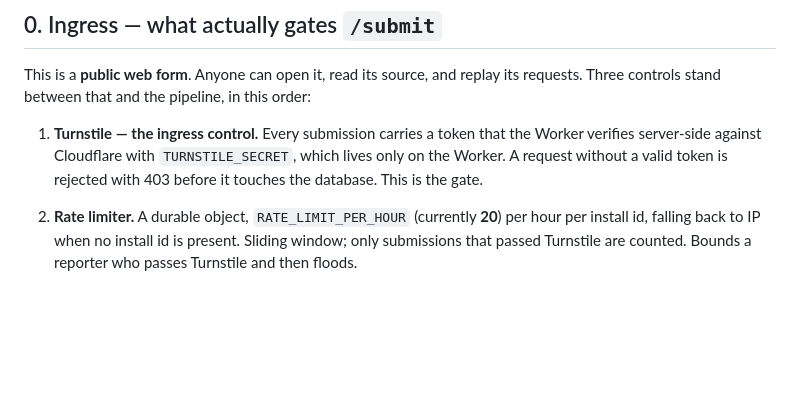
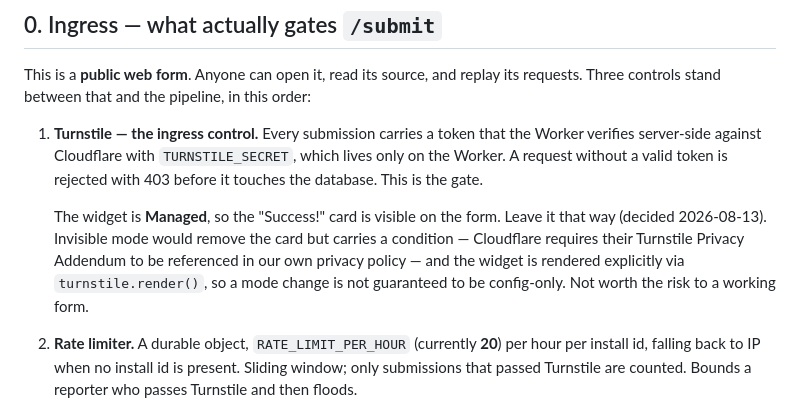
Before and after one commit to Ivanlomoljo26/Bread-feedback, a Markdown page: docs/SAFETY-CONTROLS.md, the part around the change. Rendered like a GitHub page; blank space fills up the shorter version.

Commit message:
record that the Turnstile widget stays visible
Managed mode, visible card, by decision. Invisible mode would remove it but
requires referencing Cloudflare's Turnstile Privacy Addendum in our own privacy
policy, and since the widget is rendered explicitly the switch is not certainly
config-only. Not worth destabilising a working form mid-campaign.

Co-Authored-By: Claude Opus 5 (1M context) <noreply@anthropic.com>

```diff
--- a/docs/SAFETY-CONTROLS.md
+++ b/docs/SAFETY-CONTROLS.md
@@ -17,6 +17,13 @@ order:
    the Worker verifies server-side against Cloudflare with `TURNSTILE_SECRET`,
    which lives only on the Worker. A request without a valid token is rejected
    with 403 before it touches the database. This is the gate.
+
+   The widget is **Managed**, so the "Success!" card is visible on the form.
+   Leave it that way (decided 2026-08-13). Invisible mode would remove the card
+   but carries a condition — Cloudflare requires their Turnstile Privacy
+   Addendum to be referenced in our own privacy policy — and the widget is
+   rendered explicitly via `turnstile.render()`, so a mode change is not
+   guaranteed to be config-only. Not worth the risk to a working form.
 2. **Rate limiter.** A durable object, `RATE_LIMIT_PER_HOUR` (currently **20**)
    per hour per install id, falling back to IP when no install id is present.
    Sliding window; only submissions that passed Turnstile are counted.
```
